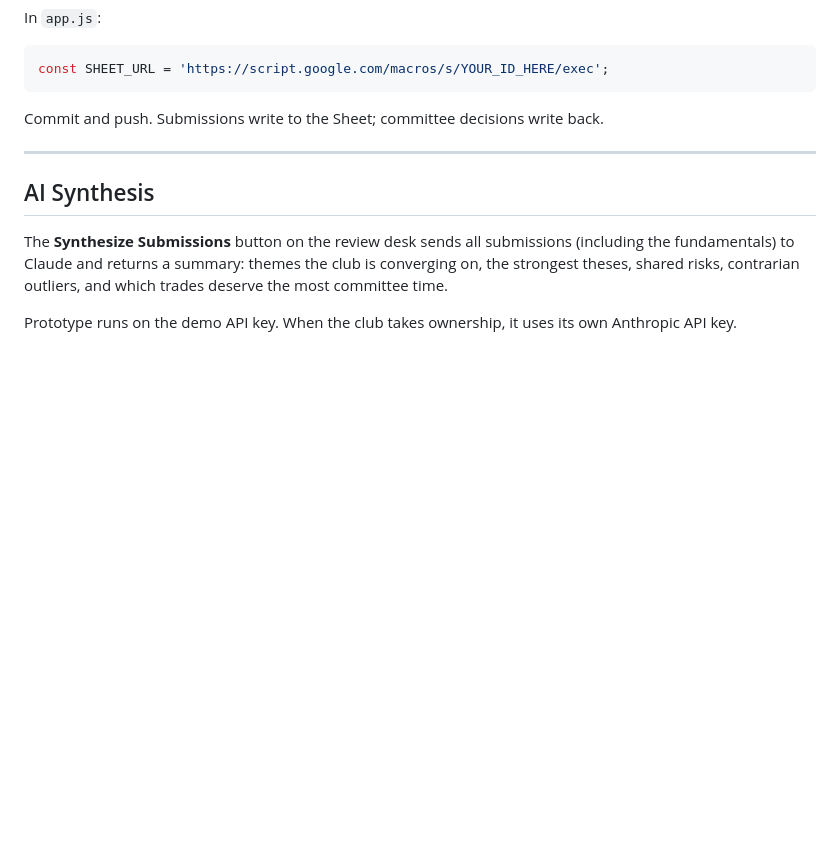
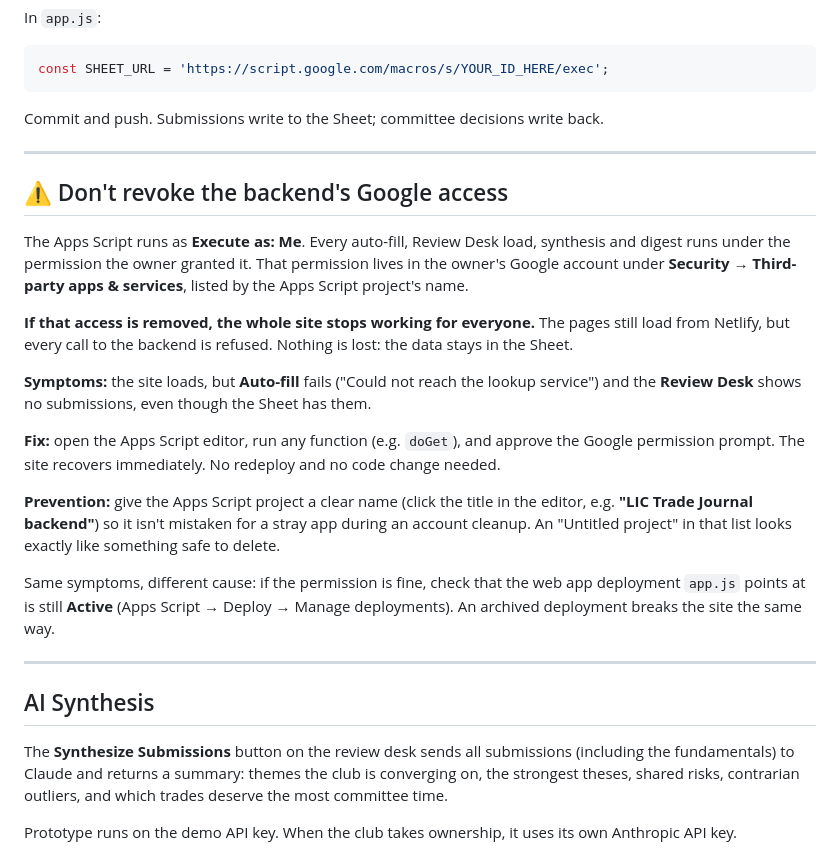
Before and after one commit to bdgroves/investment-club, a Markdown page: README.md, the part around the change. GitHub-like rendering; blank space fills up the shorter version.

Commit message:
README: warn against revoking the backend's Google access, with symptoms and fix
Co-Authored-By: Claude Opus 5.5 <noreply@anthropic.com>
Claude-Session: https://claude.ai/code/session_01Lc2EJsQuLxvykdok7gS5Pm

```diff
--- a/README.md
+++ b/README.md
@@ -70,6 +70,22 @@ Commit and push. Submissions write to the Sheet; committee decisions write back.
 
 ---
 
+## ⚠️ Don't revoke the backend's Google access
+
+The Apps Script runs as **Execute as: Me**. Every auto-fill, Review Desk load, synthesis and digest runs under the permission the owner granted it. That permission lives in the owner's Google account under **Security → Third-party apps & services**, listed by the Apps Script project's name.
+
+**If that access is removed, the whole site stops working for everyone.** The pages still load from Netlify, but every call to the backend is refused. Nothing is lost: the data stays in the Sheet.
+
+**Symptoms:** the site loads, but **Auto-fill** fails ("Could not reach the lookup service") and the **Review Desk** shows no submissions, even though the Sheet has them.
+
+**Fix:** open the Apps Script editor, run any function (e.g. `doGet`), and approve the Google permission prompt. The site recovers immediately. No redeploy and no code change needed.
+
+**Prevention:** give the Apps Script project a clear name (click the title in the editor, e.g. **"LIC Trade Journal backend"**) so it isn't mistaken for a stray app during an account cleanup. An "Untitled project" in that list looks exactly like something safe to delete.
+
+Same symptoms, different cause: if the permission is fine, check that the web app deployment `app.js` points at is still **Active** (Apps Script → Deploy → Manage deployments). An archived deployment breaks the site the same way.
+
+---
+
 ## AI Synthesis
 
 The **Synthesize Submissions** button on the review desk sends all submissions (including the fundamentals) to Claude and returns a summary: themes the club is converging on, the strongest theses, shared risks, contrarian outliers, and which trades deserve the most committee time.
```
